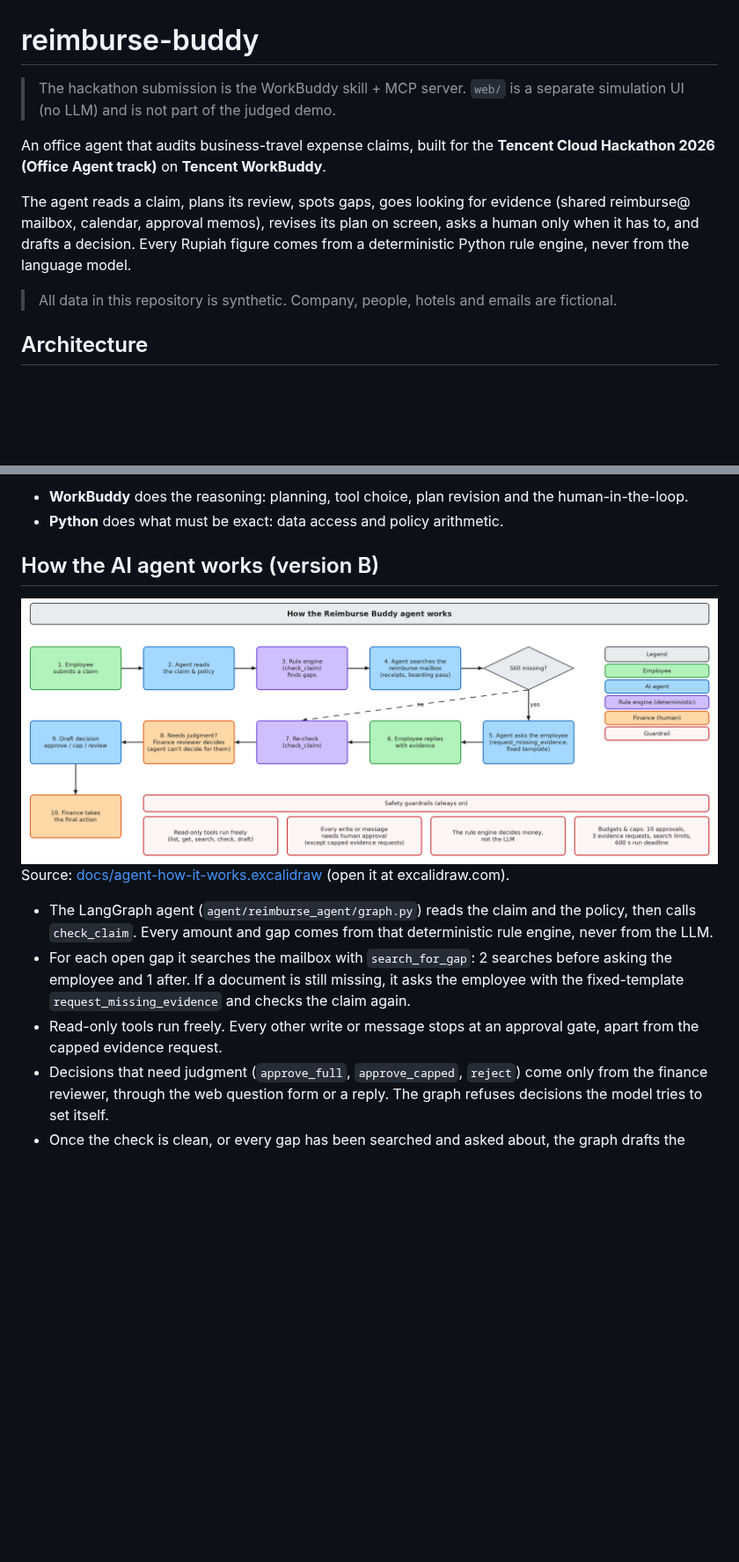
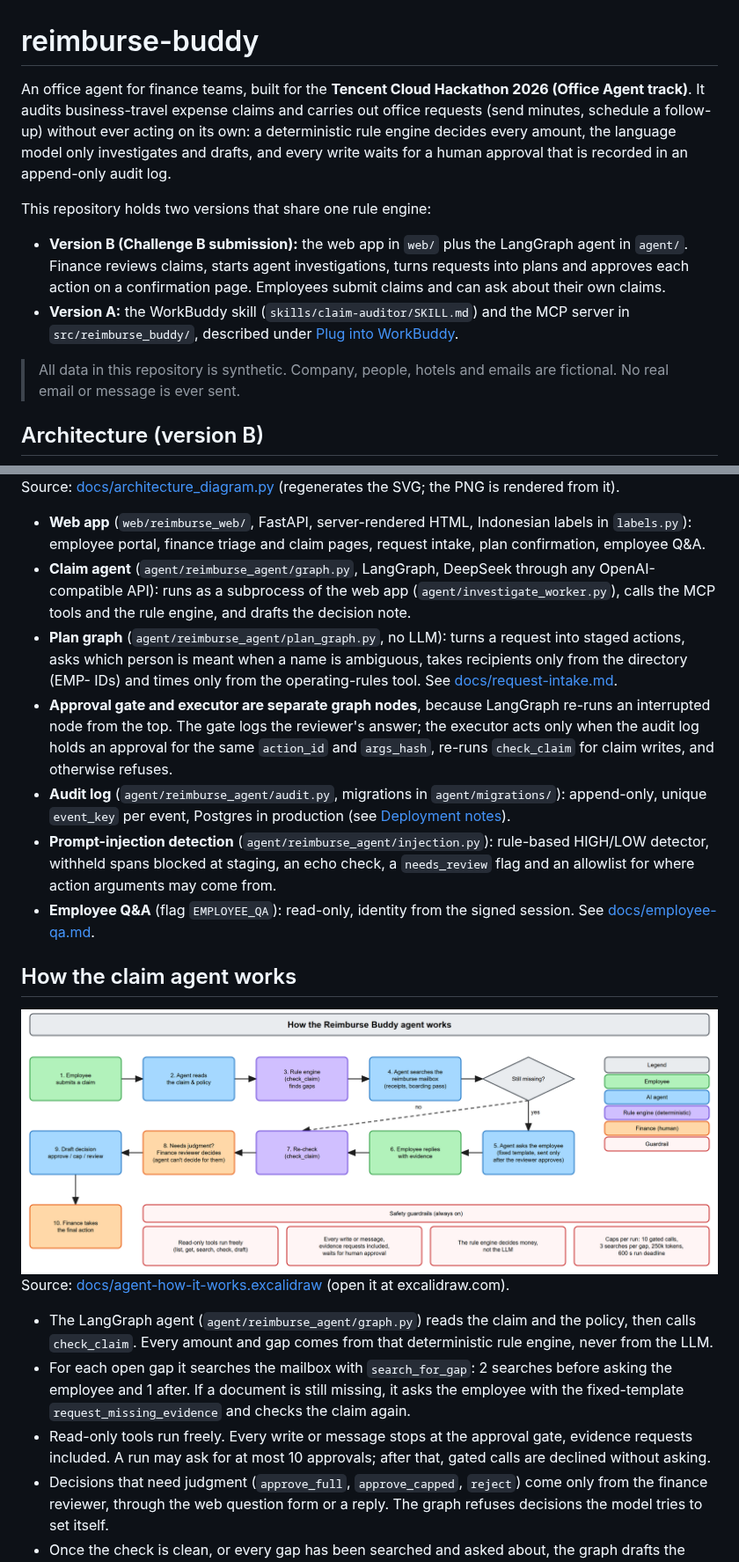
Before and after one commit to imam-db/reimburse-buddy, a Markdown page: README.md, 2 parts joined by grey strips. Shown at 88% size. Drawn GitHub-style; pictures changed too: docs/agent-how-it-works.png; blank space fills up the shorter version.

```diff
--- a/README.md
+++ b/README.md
@@ -1,16 +1,21 @@
 # reimburse-buddy
 
-> The hackathon submission is the WorkBuddy skill + MCP server. `web/` is a separate simulation UI (no LLM) and is not part of the judged demo.
+An office agent for finance teams, built for the **Tencent Cloud Hackathon 2026 (Office Agent track)**.
+It audits business-travel expense claims and carries out office requests (send minutes, schedule a
+follow-up) without ever acting on its own: a deterministic rule engine decides every amount, the
+language model only investigates and drafts, and every write waits for a human approval that is
+recorded in an append-only audit log.
 
-An office agent that audits business-travel expense claims, built for the
-**Tencent Cloud Hackathon 2026 (Office Agent track)** on **Tencent WorkBuddy**.
+This repository holds two versions that share one rule engine:
 
-The agent reads a claim, plans its review, spots gaps, goes looking for evidence
-(shared reimburse@ mailbox, calendar, approval memos), revises its plan on screen, asks a human only when
-it has to, and drafts a decision. Every Rupiah figure comes from a deterministic Python
-rule engine, never from the language model.
+- **Version B (Challenge B submission):** the web app in `web/` plus the LangGraph agent in `agent/`.
+  Finance reviews claims, starts agent investigations, turns requests into plans and approves each
+  action on a confirmation page. Employees submit claims and can ask about their own claims.
+- **Version A:** the WorkBuddy skill (`skills/claim-auditor/SKILL.md`) and the MCP server in
+  `src/reimburse_buddy/`, described under [Plug into WorkBuddy](#plug-into-workbuddy-version-a).
 
-> All data in this repository is synthetic. Company, people, hotels and emails are fictional.
+> All data in this repository is synthetic. Company, people, hotels and emails are fictional. No real
+> email or message is ever sent.
 
-## Architecture
+## Architecture (version B)
 
@@ -31,8 +26,28 @@ flowchart LR
 
-- **WorkBuddy** does the reasoning: planning, tool choice, plan revision and the human-in-the-loop.
-- **Python** does what must be exact: data access and policy arithmetic.
+Source: [docs/architecture_diagram.py](docs/architecture_diagram.py) (regenerates the SVG; the PNG is
+rendered from it).
 
-## How the AI agent works (version B)
+- **Web app** (`web/reimburse_web/`, FastAPI, server-rendered HTML, Indonesian labels in `labels.py`):
+  employee portal, finance triage and claim pages, request intake, plan confirmation, employee Q&A.
+- **Claim agent** (`agent/reimburse_agent/graph.py`, LangGraph, DeepSeek through any OpenAI-compatible
+  API): runs as a subprocess of the web app (`agent/investigate_worker.py`), calls the MCP tools and
+  the rule engine, and drafts the decision note.
+- **Plan graph** (`agent/reimburse_agent/plan_graph.py`, no LLM): turns a request into staged actions,
+  asks which person is meant when a name is ambiguous, takes recipients only from the directory
+  (EMP- IDs) and times only from the operating-rules tool. See [docs/request-intake.md](docs/request-intake.md).
+- **Approval gate and executor are separate graph nodes**, because LangGraph re-runs an interrupted node
+  from the top. The gate logs the reviewer's answer; the executor acts only when the audit log holds an
+  approval for the same `action_id` and `args_hash`, re-runs `check_claim` for claim writes, and
+  otherwise refuses.
+- **Audit log** (`agent/reimburse_agent/audit.py`, migrations in `agent/migrations/`): append-only,
+  unique `event_key` per event, Postgres in production (see [Deployment notes](#deployment-notes-audit-log)).
+- **Prompt-injection detection** (`agent/reimburse_agent/injection.py`): rule-based HIGH/LOW detector,
+  withheld spans blocked at staging, an echo check, a `needs_review` flag and an allowlist for where
+  action arguments may come from.
+- **Employee Q&A** (flag `EMPLOYEE_QA`): read-only, identity from the signed session. See
+  [docs/employee-qa.md](docs/employee-qa.md).
+
+## How the claim agent works
 
 <picture>
   <source srcset="docs/agent-how-it-works.svg" type="image/svg+xml">
@@ -43,7 +58,7 @@ Source: [docs/agent-how-it-works.excalidraw](docs/agent-how-it-works.excalidraw)
 
 - The LangGraph agent (`agent/reimburse_agent/graph.py`) reads the claim and the policy, then calls `check_claim`. Every amount and gap comes from that deterministic rule engine, never from the LLM.
 - For each open gap it searches the mailbox with `search_for_gap`: 2 searches before asking the employee and 1 after. If a document is still missing, it asks the employee with the fixed-template `request_missing_evidence` and checks the claim again.
-- Read-only tools run freely. Every other write or message stops at an approval gate, apart from the capped evidence request.
+- Read-only tools run freely. Every write or message stops at the approval gate, evidence requests included. A run may ask for at most 10 approvals; after that, gated calls are declined without asking.
 - Decisions that need judgment (`approve_full`, `approve_capped`, `reject`) come only from the finance reviewer, through the web question form or a reply. The graph refuses decisions the model tries to set itself.
 - Once the check is clean, or every gap has been searched and asked about, the graph drafts the decision note. Finance takes the final action.
 - Version B also offers `find_messages(employee_id, query, date_from, date_to)` (agent only, not a WorkBuddy tool). It collects the employee's messages through the same mailbox search, ranks them with BM25 plus a small local multilingual embedding model (fused with reciprocal rank fusion), and returns the top 5. Each call counts as one search against the gap's budget. If the model cannot be loaded, ranking falls back to BM25 and the result says so.
```
Also changed, not shown: other parts of README.md (+66 -26 lines), docs/architecture.png (added), 4 other files.
